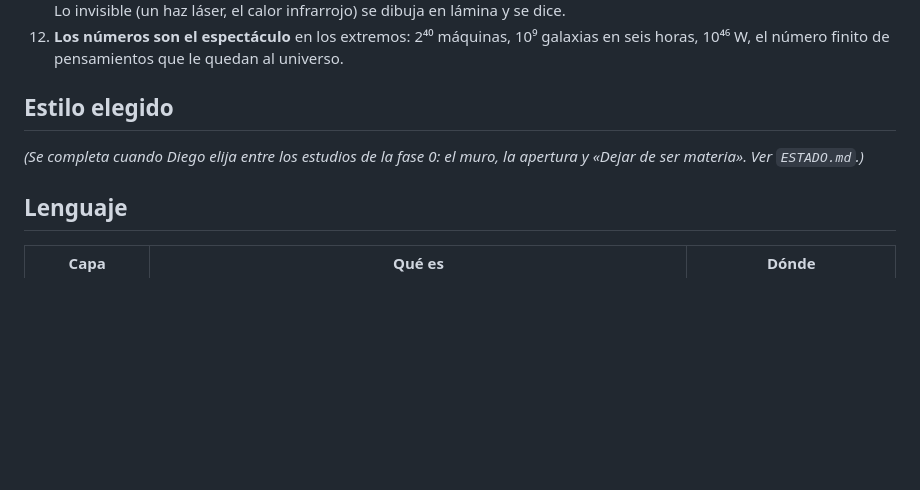
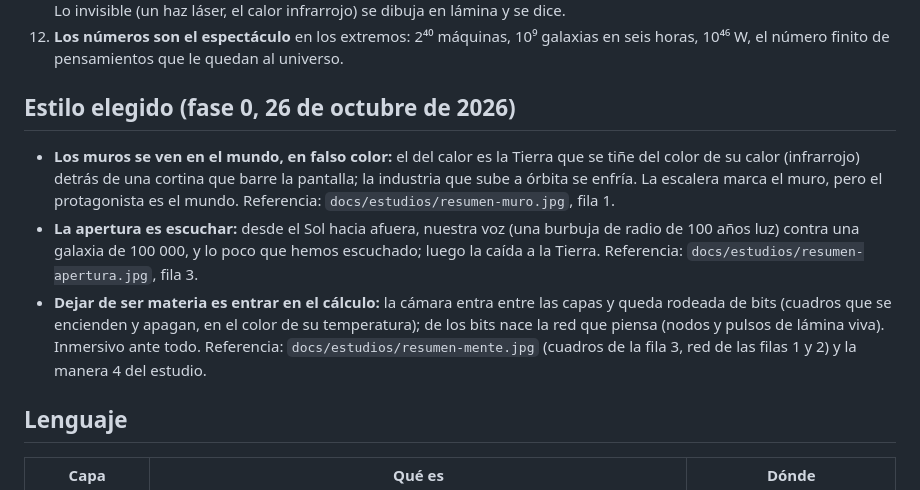
Before and after one commit to drayzu/Destino, a Markdown page: BIBLIA.md, the part around the change. Rendered like a GitHub page; blank space fills up the shorter version.

Commit message:
docs: record the styles chosen in phase 0

```diff
--- a/BIBLIA.md
+++ b/BIBLIA.md
@@ -19,8 +19,10 @@ Tercera obra de la serie **Horizontes**: Espacio responde *¿dónde?* (metros),
 11. **Nunca un cuadro vacío por accidente; nada parpadea sin razón física.** Los destellos de las velas son reflejos del Sol. Lo invisible (un haz láser, el calor infrarrojo) se dibuja en lámina y se dice.
 12. **Los números son el espectáculo** en los extremos: 2⁴⁰ máquinas, 10⁹ galaxias en seis horas, 10⁴⁶ W, el número finito de pensamientos que le quedan al universo.
 
-## Estilo elegido
-*(Se completa cuando Diego elija entre los estudios de la fase 0: el muro, la apertura y «Dejar de ser materia». Ver `ESTADO.md`.)*
+## Estilo elegido (fase 0, 26 de octubre de 2026)
+- **Los muros se ven en el mundo, en falso color:** el del calor es la Tierra que se tiñe del color de su calor (infrarrojo) detrás de una cortina que barre la pantalla; la industria que sube a órbita se enfría. La escalera marca el muro, pero el protagonista es el mundo. Referencia: `docs/estudios/resumen-muro.jpg`, fila 1.
+- **La apertura es escuchar:** desde el Sol hacia afuera, nuestra voz (una burbuja de radio de 100 años luz) contra una galaxia de 100 000, y lo poco que hemos escuchado; luego la caída a la Tierra. Referencia: `docs/estudios/resumen-apertura.jpg`, fila 3.
+- **Dejar de ser materia es entrar en el cálculo:** la cámara entra entre las capas y queda rodeada de bits (cuadros que se encienden y apagan, en el color de su temperatura); de los bits nace la red que piensa (nodos y pulsos de lámina viva). Inmersivo ante todo. Referencia: `docs/estudios/resumen-mente.jpg` (cuadros de la fila 3, red de las filas 1 y 2) y la manera 4 del estudio.
 
 ## Lenguaje
 | Capa | Qué es | Dónde |
```
Also changed, not shown: ESTADO.md (+4 -0 lines).
